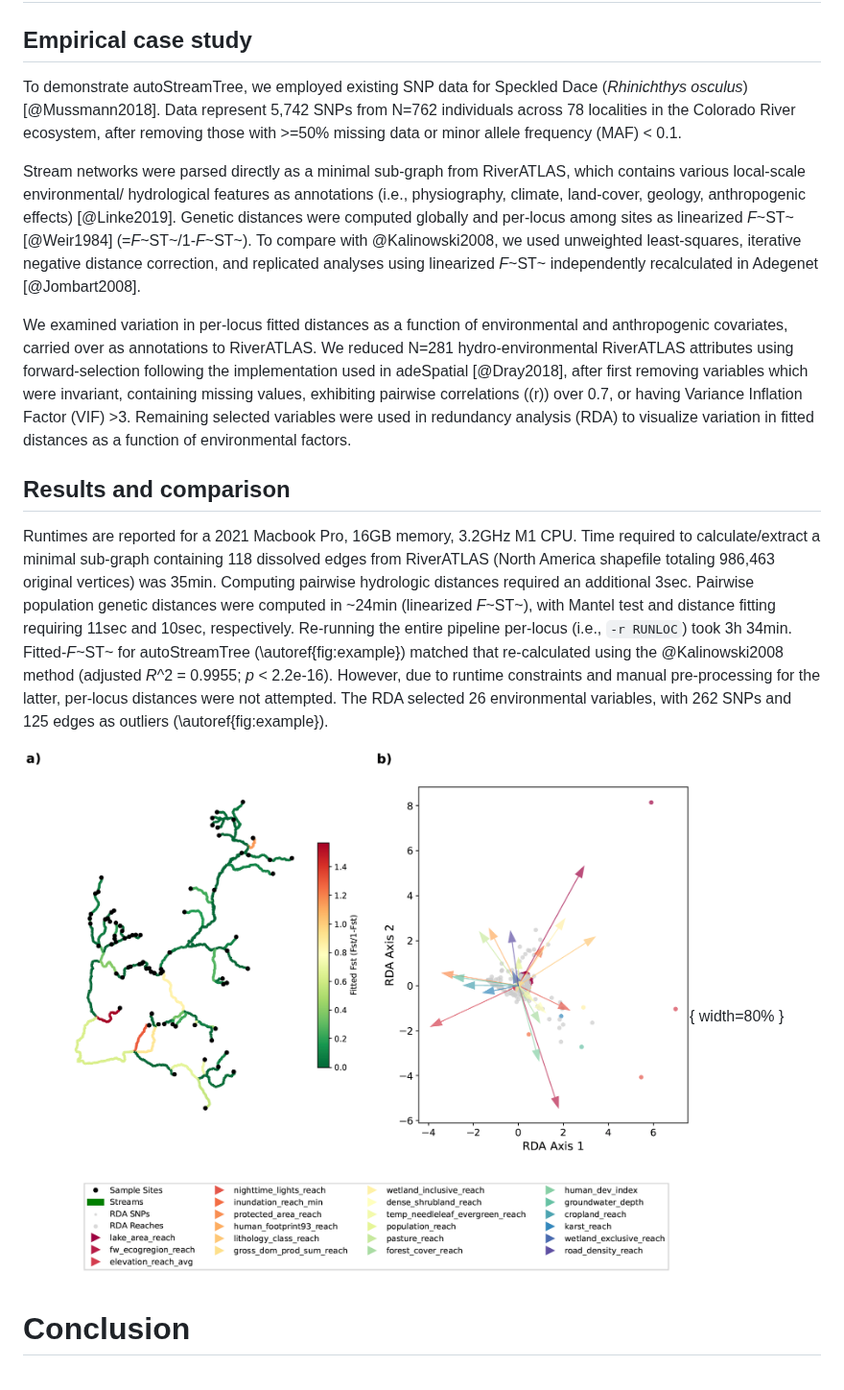
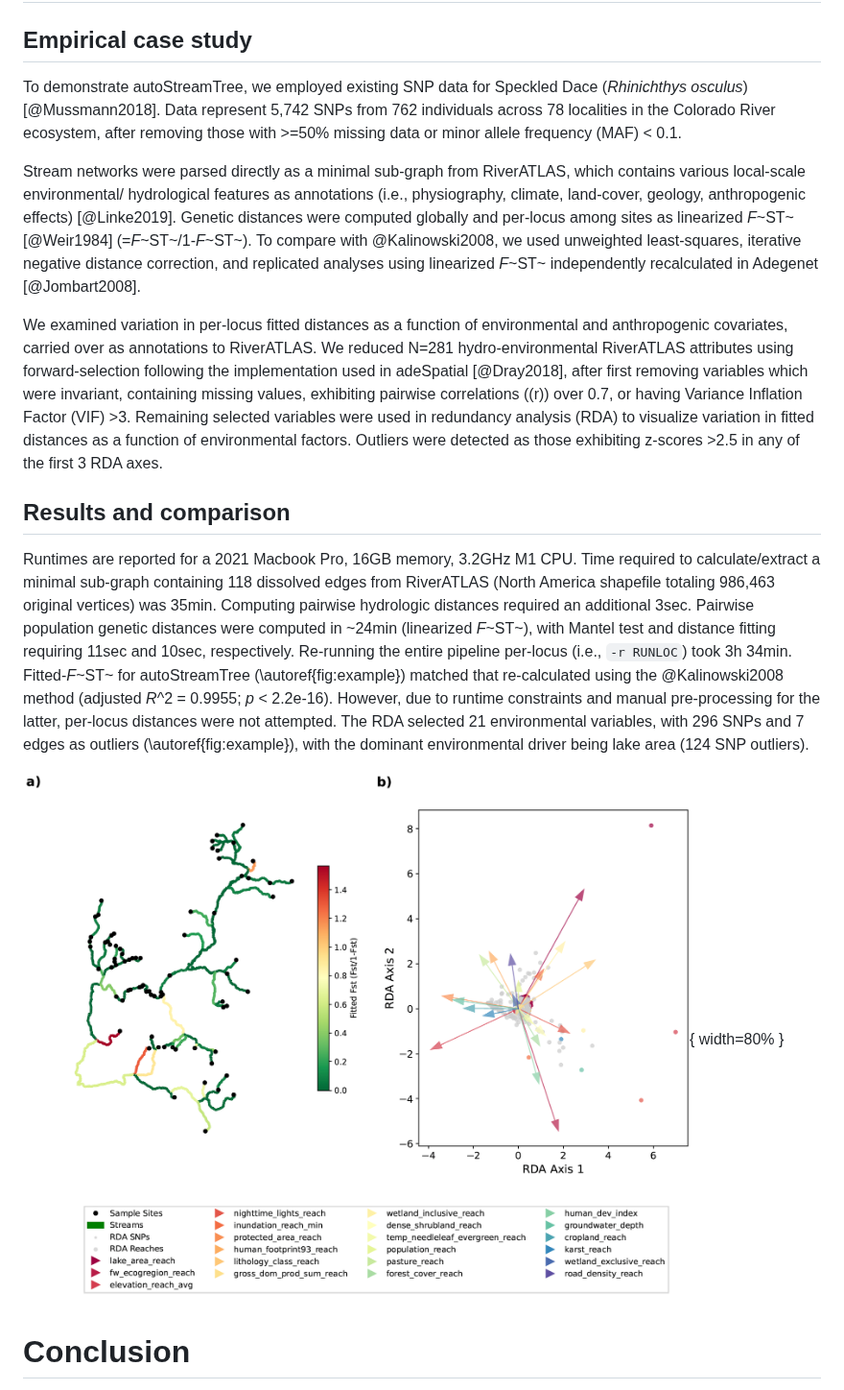
Before and after one commit to tkchafin/autostreamtree, a Markdown page: paper/paper.md, the part around the change. Shown at 96% size. Drawn GitHub-style.

```diff
--- a/paper/paper.md
+++ b/paper/paper.md
@@ -61,17 +61,17 @@ Users may also provide pre-computed genetic distance matrices either directly at
 
 ## Empirical case study
 
-To demonstrate autoStreamTree, we employed existing SNP data for Speckled Dace (*Rhinichthys osculus*)[@Mussmann2018]. Data represent 5,742 SNPs from N=762 individuals across 78 localities in the Colorado River ecosystem, after removing those with >=50% missing data or minor allele frequency (MAF) < 0.1.
+To demonstrate autoStreamTree, we employed existing SNP data for Speckled Dace (*Rhinichthys osculus*)[@Mussmann2018]. Data represent 5,742 SNPs from 762 individuals across 78 localities in the Colorado River ecosystem, after removing those with >=50% missing data or minor allele frequency (MAF) < 0.1.
 
 Stream networks were parsed directly as a minimal sub-graph from RiverATLAS, which contains various local-scale environmental/ hydrological features as annotations (i.e., physiography, climate, land-cover, geology, anthropogenic effects) [@Linke2019]. Genetic distances were computed globally and per-locus among sites as linearized *F*~ST~ [@Weir1984] (=*F*~ST~/1-*F*~ST~). To compare with @Kalinowski2008, we used unweighted least-squares, iterative negative distance correction, and replicated analyses using linearized *F*~ST~ independently recalculated in Adegenet [@Jombart2008].
 
-We examined variation in per-locus fitted distances as a function of environmental and anthropogenic covariates, carried over as annotations to RiverATLAS. We reduced N=281 hydro-environmental RiverATLAS attributes using forward-selection following the implementation used in adeSpatial [@Dray2018], after first removing variables which were invariant, containing missing values, exhibiting pairwise correlations (\(r\)) over 0.7, or having Variance Inflation Factor (VIF) >3. Remaining selected variables were used in redundancy analysis (RDA) to visualize variation in fitted distances as a function of environmental factors.
+We examined variation in per-locus fitted distances as a function of environmental and anthropogenic covariates, carried over as annotations to RiverATLAS. We reduced N=281 hydro-environmental RiverATLAS attributes using forward-selection following the implementation used in adeSpatial [@Dray2018], after first removing variables which were invariant, containing missing values, exhibiting pairwise correlations (\(r\)) over 0.7, or having Variance Inflation Factor (VIF) >3. Remaining selected variables were used in redundancy analysis (RDA) to visualize variation in fitted distances as a function of environmental factors. Outliers were detected as those exhibiting z-scores >2.5 in any of the first 3 RDA axes.
 
 ## Results and comparison
 
-Runtimes are reported for a 2021 Macbook Pro, 16GB memory, 3.2GHz M1 CPU. Time required to calculate/extract a minimal sub-graph containing 118 dissolved edges from RiverATLAS (North America shapefile totaling 986,463 original vertices) was 35min. Computing pairwise hydrologic distances required an additional 3sec. Pairwise population genetic distances were computed in ~24min (linearized *F*~ST~), with Mantel test and distance fitting requiring 11sec and 10sec, respectively. Re-running the entire pipeline per-locus (i.e., `-r RUNLOC`) took 3h 34min. Fitted-*F*~ST~ for autoStreamTree (\autoref{fig:example}) matched that re-calculated using the @Kalinowski2008 method (adjusted *R*^2 = 0.9955; *p* < 2.2e-16). However, due to runtime constraints and manual pre-processing for the latter, per-locus distances were not attempted. The RDA selected 26 environmental variables, with 262 SNPs and 125 edges as outliers (\autoref{fig:example}).
+Runtimes are reported for a 2021 Macbook Pro, 16GB memory, 3.2GHz M1 CPU. Time required to calculate/extract a minimal sub-graph containing 118 dissolved edges from RiverATLAS (North America shapefile totaling 986,463 original vertices) was 35min. Computing pairwise hydrologic distances required an additional 3sec. Pairwise population genetic distances were computed in ~24min (linearized *F*~ST~), with Mantel test and distance fitting requiring 11sec and 10sec, respectively. Re-running the entire pipeline per-locus (i.e., `-r RUNLOC`) took 3h 34min. Fitted-*F*~ST~ for autoStreamTree (\autoref{fig:example}) matched that re-calculated using the @Kalinowski2008 method (adjusted *R*^2 = 0.9955; *p* < 2.2e-16). However, due to runtime constraints and manual pre-processing for the latter, per-locus distances were not attempted. The RDA selected 21 environmental variables, with 296 SNPs and 7 edges as outliers (\autoref{fig:example}), with the dominant environmental driver being lake area (124 SNP outliers).
 
-![autoStreamTree output. Shown are *F*~ST~  distances fitted onto original stream network (A), variation in per-locus fitted-*F*~ST~ distances via pRDA (controlling for stream length) scaled by loci (B), and by stream segment (C). Outliers highlighted according to most closely correlated explanatory axis and abbreviated as: AET (actual evapotranspiration), PET (predicted evapotranspiration), DOF (degree of fragmentation), and USE (proportion of water for anthropogenic use). \label{fig:example}](./figs/Fig1.png){ width=80% }
+![autoStreamTree output. Shown are *F*~ST~  distances fitted onto original stream network (A), variation in per-locus fitted-*F*~ST~ distances via pRDA (controlling for stream length) scaled by loci (B), and by stream segment (C). Outliers highlighted according to most closely correlated environmental axis. \label{fig:example}](./figs/Fig1.png){ width=80% }
 
 # Conclusion
 
```
